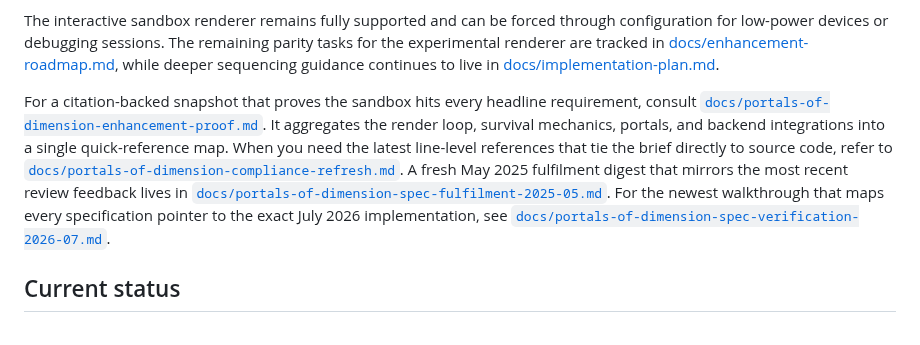
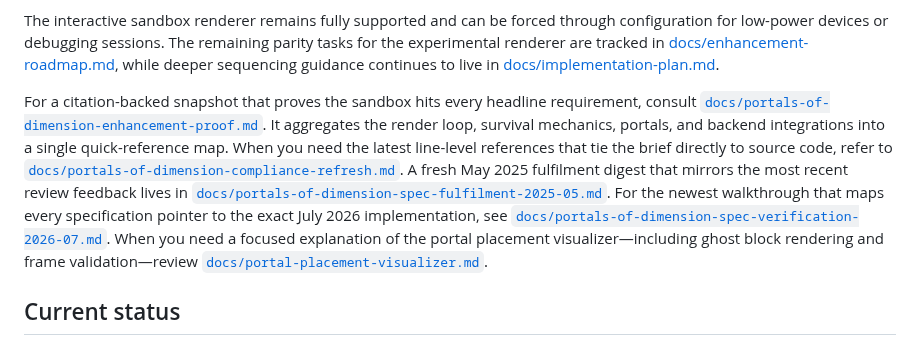
Before and after one commit to p2k3m/InfiniteRails, a Markdown page: README.md, the part around the change. GitHub-like rendering.

Commit message:
Document portal placement visualizer workflow

```diff
--- a/README.md
+++ b/README.md
@@ -9,7 +9,7 @@ Infinite Dimension is a browser-based voxel survival-puzzle experience inspired
 
 The interactive sandbox renderer remains fully supported and can be forced through configuration for low-power devices or debugging sessions. The remaining parity tasks for the experimental renderer are tracked in [docs/enhancement-roadmap.md](docs/enhancement-roadmap.md), while deeper sequencing guidance continues to live in [docs/implementation-plan.md](docs/implementation-plan.md).
 
-For a citation-backed snapshot that proves the sandbox hits every headline requirement, consult [`docs/portals-of-dimension-enhancement-proof.md`](docs/portals-of-dimension-enhancement-proof.md). It aggregates the render loop, survival mechanics, portals, and backend integrations into a single quick-reference map. When you need the latest line-level references that tie the brief directly to source code, refer to [`docs/portals-of-dimension-compliance-refresh.md`](docs/portals-of-dimension-compliance-refresh.md). A fresh May 2025 fulfilment digest that mirrors the most recent review feedback lives in [`docs/portals-of-dimension-spec-fulfilment-2025-05.md`](docs/portals-of-dimension-spec-fulfilment-2025-05.md). For the newest walkthrough that maps every specification pointer to the exact July 2026 implementation, see [`docs/portals-of-dimension-spec-verification-2026-07.md`](docs/portals-of-dimension-spec-verification-2026-07.md).
+For a citation-backed snapshot that proves the sandbox hits every headline requirement, consult [`docs/portals-of-dimension-enhancement-proof.md`](docs/portals-of-dimension-enhancement-proof.md). It aggregates the render loop, survival mechanics, portals, and backend integrations into a single quick-reference map. When you need the latest line-level references that tie the brief directly to source code, refer to [`docs/portals-of-dimension-compliance-refresh.md`](docs/portals-of-dimension-compliance-refresh.md). A fresh May 2025 fulfilment digest that mirrors the most recent review feedback lives in [`docs/portals-of-dimension-spec-fulfilment-2025-05.md`](docs/portals-of-dimension-spec-fulfilment-2025-05.md). For the newest walkthrough that maps every specification pointer to the exact July 2026 implementation, see [`docs/portals-of-dimension-spec-verification-2026-07.md`](docs/portals-of-dimension-spec-verification-2026-07.md). When you need a focused explanation of the portal placement visualizer—including ghost block rendering and frame validation—review [`docs/portal-placement-visualizer.md`](docs/portal-placement-visualizer.md).
 
 ## Current status
 
```
Also changed, not shown: docs/portal-placement-visualizer.md (added, +15 -0 lines).
